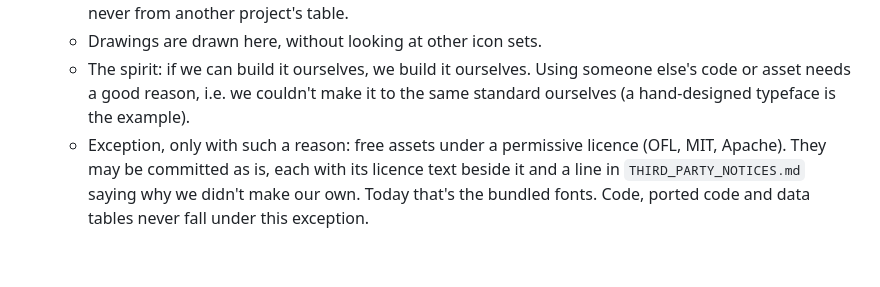
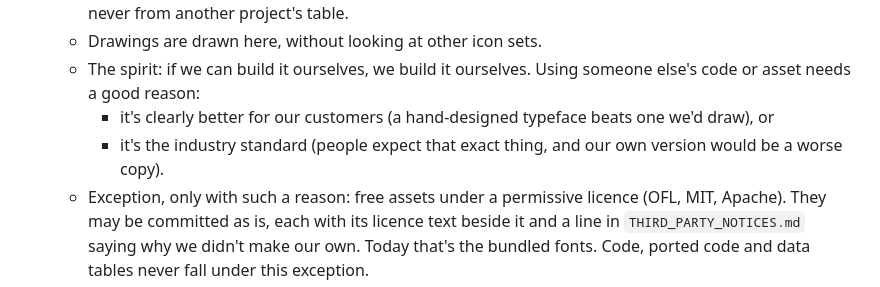
Before and after one commit to 4gables/needleworks, a Markdown page: CLAUDE.md, the part around the change. Rendered like a GitHub page; blank space fills up the shorter version.

Commit message:
Clean-room rule: good reasons are better for customers or industry standard

```diff
--- a/CLAUDE.md
+++ b/CLAUDE.md
@@ -484,7 +484,9 @@ Embroidery-file tools for home machines. Two implementations of the same engine:
     another project's table.
   - Drawings are drawn here, without looking at other icon sets.
   - The spirit: if we can build it ourselves, we build it ourselves. Using someone else's code or asset needs a good
-    reason, i.e. we couldn't make it to the same standard ourselves (a hand-designed typeface is the example).
+    reason:
+    - it's clearly better for our customers (a hand-designed typeface beats one we'd draw), or
+    - it's the industry standard (people expect that exact thing, and our own version would be a worse copy).
   - Exception, only with such a reason: free assets under a permissive licence (OFL, MIT, Apache). They may be
     committed as is, each with its licence text beside it and a line in `THIRD_PARTY_NOTICES.md` saying why we didn't
     make our own. Today that's the bundled fonts. Code, ported code and data tables never fall under this exception.
```
